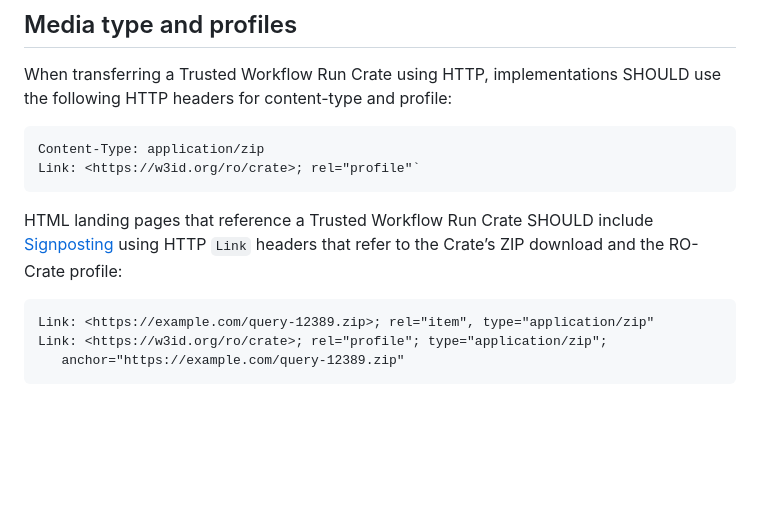
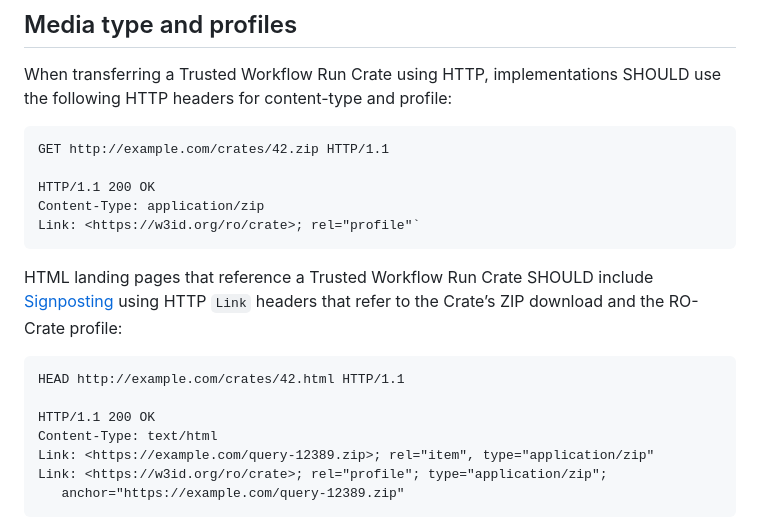
Before and after one commit to trefx/5s-crate, a Markdown page: 0.3-DRAFT/index.md, the part around one of its changes. Drawn GitHub-style; blank space fills up the shorter version.

Commit message:
Fix JSON syntax, HTTP example

````diff
--- a/0.3-DRAFT/index.md
+++ b/0.3-DRAFT/index.md
@@ -688,6 +689,9 @@ The crate MAY include references (e.g. S3 URIs) to sensitive data, in which case
 When transferring a Trusted Workflow Run Crate using HTTP, implementations SHOULD use the following HTTP headers for content-type and profile:
 
 ```http
+GET http://example.com/crates/42.zip HTTP/1.1
+
+HTTP/1.1 200 OK
 Content-Type: application/zip
 Link: <https://w3id.org/ro/crate>; rel="profile"`
 ```
@@ -695,6 +699,10 @@ Link: <https://w3id.org/ro/crate>; rel="profile"`
 HTML landing pages that reference a Trusted Workflow Run Crate SHOULD include [Signposting](https://signposting.org/) using HTTP `Link` headers that refer to the Crate’s ZIP download and the RO-Crate profile:
 
 ```http
+HEAD http://example.com/crates/42.html HTTP/1.1
+
+HTTP/1.1 200 OK
+Content-Type: text/html
 Link: <https://example.com/query-12389.zip>; rel="item", type="application/zip"
 Link: <https://w3id.org/ro/crate>; rel="profile"; type="application/zip";
    anchor="https://example.com/query-12389.zip"
````
Also changed, not shown: other parts of 0.3-DRAFT/index.md (+3 -2 lines).
